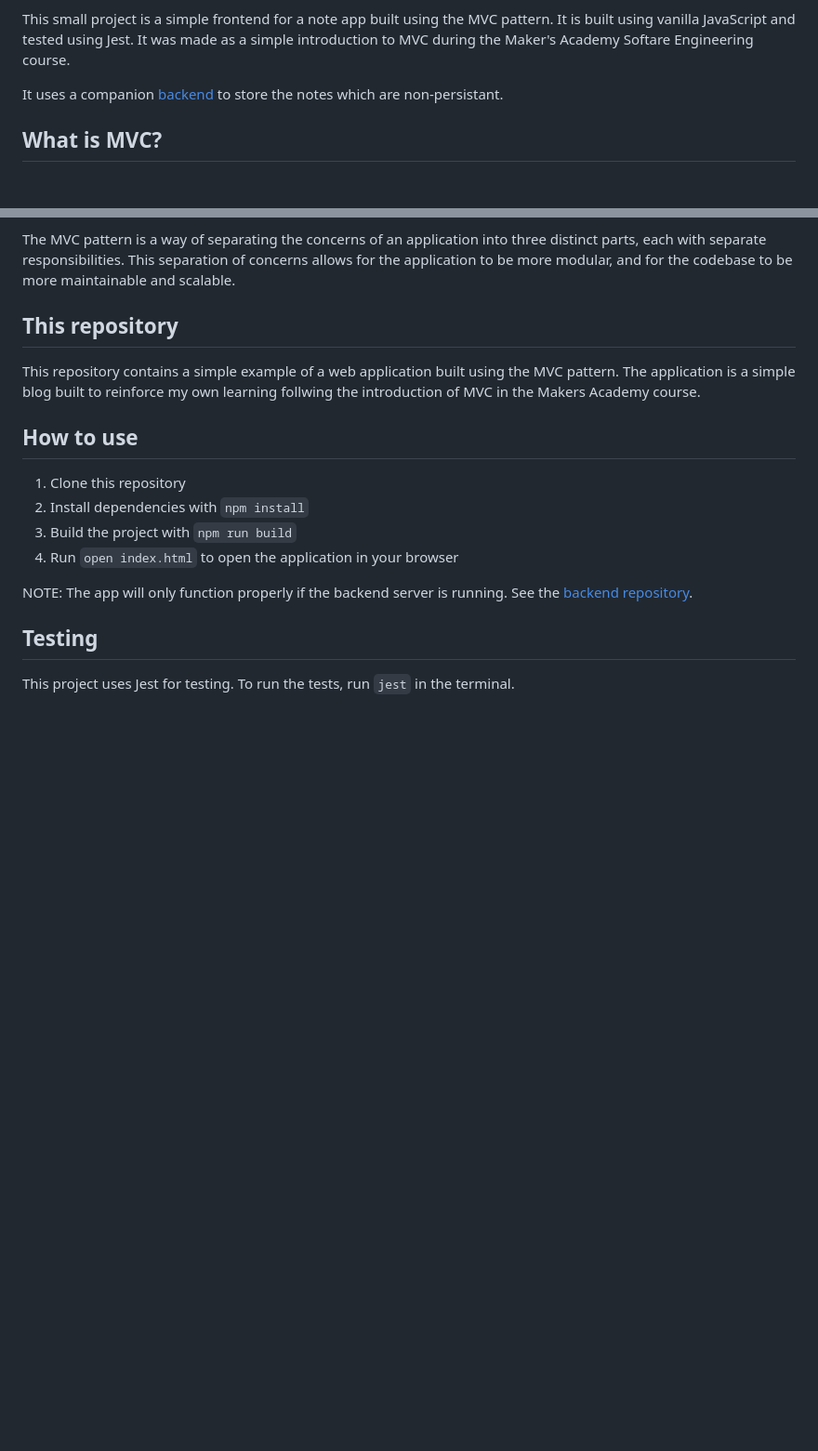
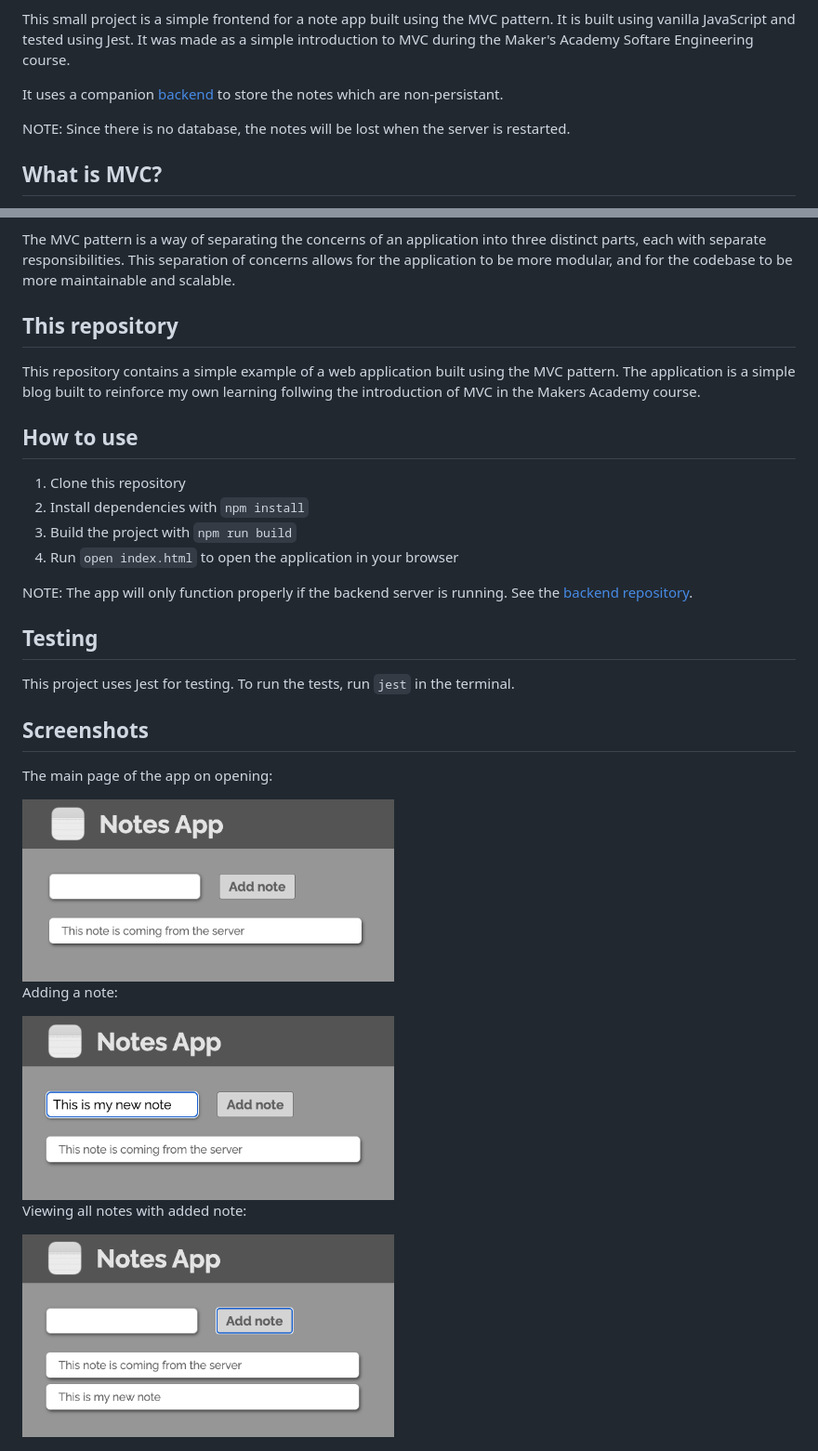
Before and after one commit to pablisch/notes.app.js, a Markdown page: README.md, 2 parts joined by grey strips. Shown: that part at 93% size. Drawn GitHub-style; pictures changed too: images/added-note.png (added), images/adding-note.png (added), images/opening-display.png (added); blank space fills up the shorter version.

Commit message:
Added detail.images and icons to the readme

```diff
--- a/README.md
+++ b/README.md
@@ -4,6 +17,8 @@ This small project is a simple frontend for a note app built using the MVC patte
 It was made as a simple introduction to MVC during the Maker's Academy Softare Engineering course.
 
 It uses a companion [backend](https://github.com/pablisch/notes-app-backend-server) to store the notes which are non-persistant.
+
+NOTE: Since there is no database, the notes will be lost when the server is restarted.
 
 ## What is MVC?
 
@@ -29,3 +44,17 @@ NOTE: The app will only function properly if the backend server is running. See
 ## Testing
 
 This project uses Jest for testing. To run the tests, run `jest` in the terminal.
+
+## Screenshots
+
+The main page of the app on opening:
+
+<img src="images/opening-display.png" alt="opening display" width="400"/>
+
+Adding a note:
+
+<img src="images/adding-note.png" alt="adding note" width="400"/>
+
+Viewing all notes with added note:
+
+<img src="images/added-note.png" alt="viewing all notes" width="400"/>
```
Also changed, not shown: other parts of README.md (+13 -0 lines), 2 other files.
